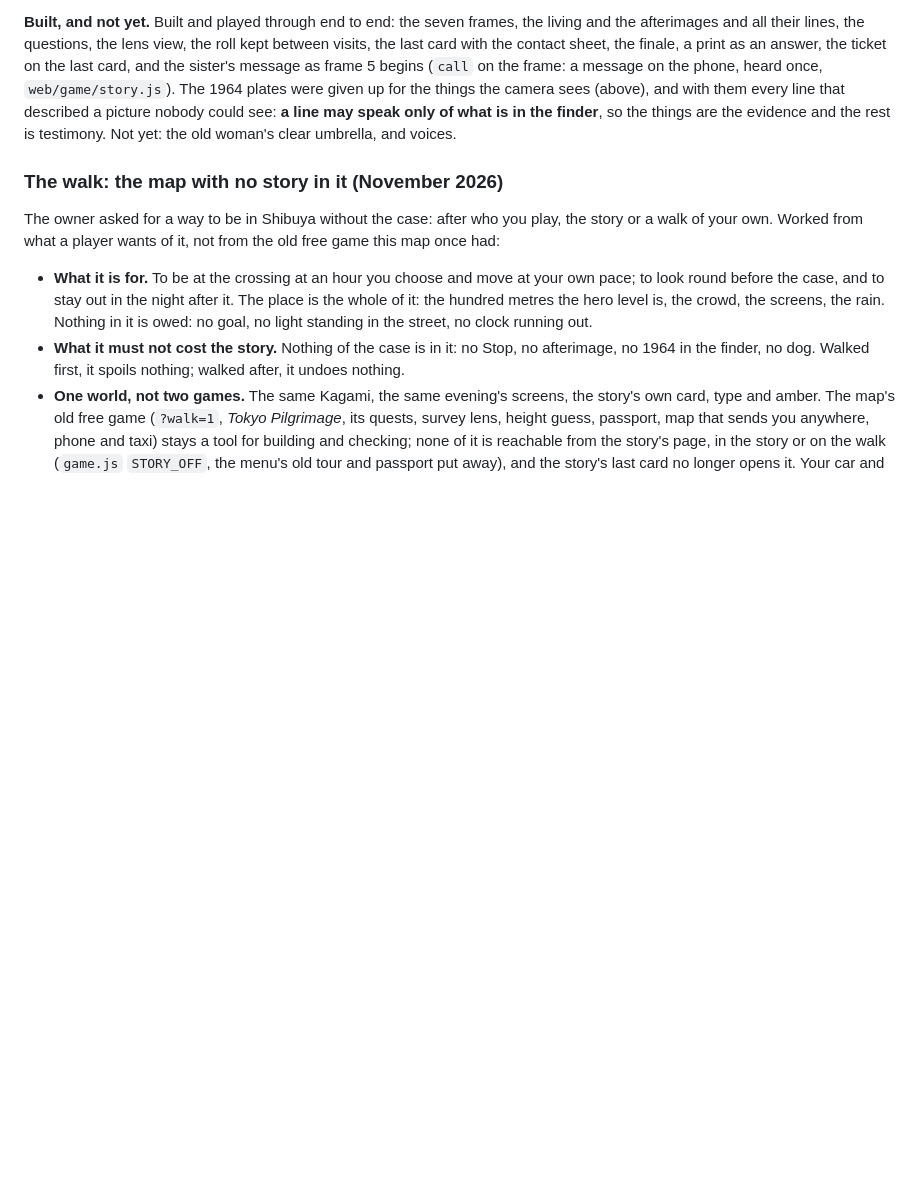
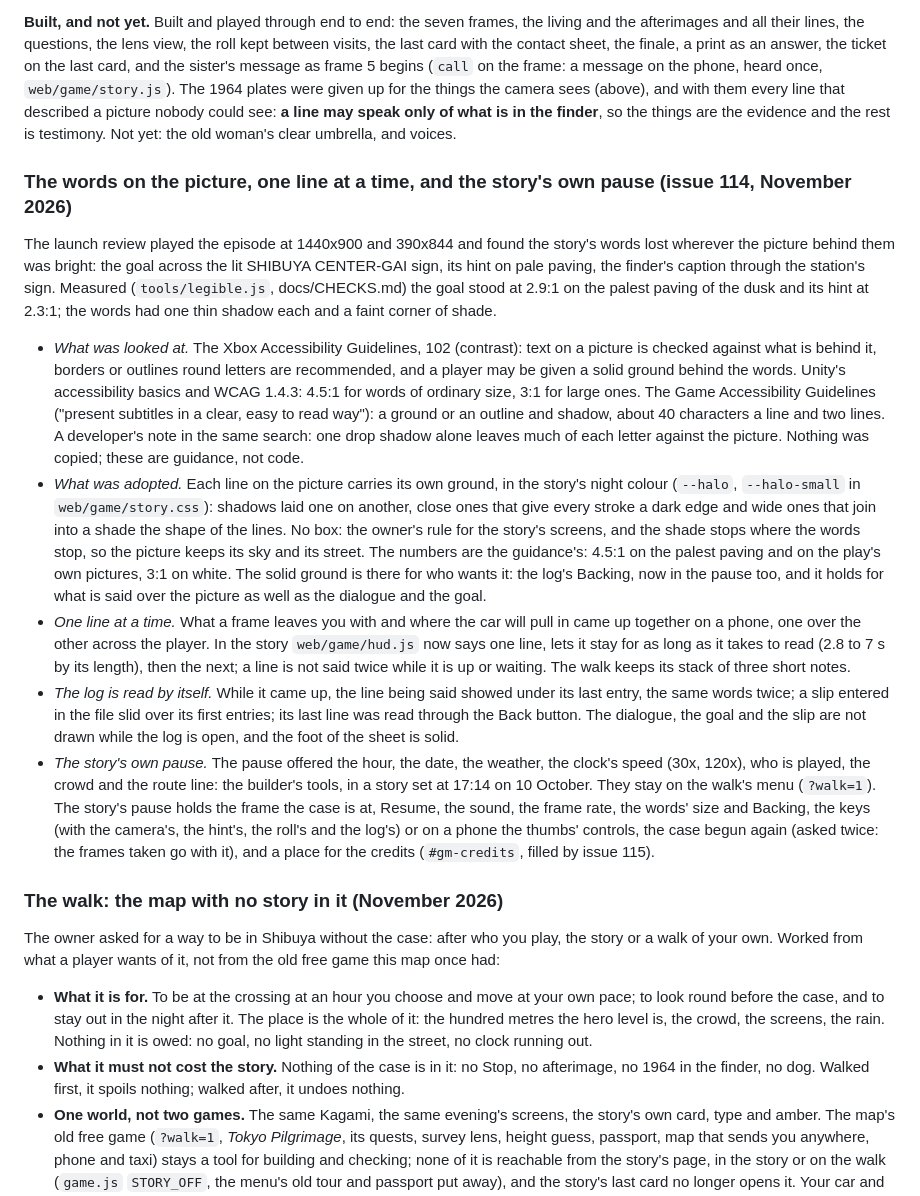
Before and after one commit to Mira190/blue-hour, a Markdown page: docs/STORY.md, the part around the change. GitHub-like rendering; blank space fills up the shorter version.

```diff
--- a/docs/STORY.md
+++ b/docs/STORY.md
@@ -1169,6 +1169,40 @@ sister's message as frame 5 begins (`call` on the frame: a message on the phone,
 The 1964 plates were given up for the things the camera sees (above), and with them every line that
 described a picture nobody could see: **a line may speak only of what is in the finder**, so the
 things are the evidence and the rest is testimony. Not yet: the old woman's clear umbrella, and voices.
+
+### The words on the picture, one line at a time, and the story's own pause (issue 114, November 2026)
+
+The launch review played the episode at 1440x900 and 390x844 and found the story's words lost wherever the picture
+behind them was bright: the goal across the lit SHIBUYA CENTER-GAI sign, its hint on pale paving, the finder's caption
+through the station's sign. Measured (`tools/legible.js`, docs/CHECKS.md) the goal stood at 2.9:1 on the palest paving
+of the dusk and its hint at 2.3:1; the words had one thin shadow each and a faint corner of shade.
+
+- *What was looked at.* The Xbox Accessibility Guidelines, 102 (contrast): text on a picture is checked against what
+  is behind it, borders or outlines round letters are recommended, and a player may be given a solid ground behind
+  the words. Unity's accessibility basics and WCAG 1.4.3: 4.5:1 for words of ordinary size, 3:1 for large ones. The
+  Game Accessibility Guidelines ("present subtitles in a clear, easy to read way"): a ground or an outline and
+  shadow, about 40 characters a line and two lines. A developer's note in the same search: one drop shadow
+  alone leaves much of each letter against the picture. Nothing was copied; these are guidance, not code.
+- *What was adopted.* Each line on the picture carries its own ground, in the story's night colour (`--halo`,
+  `--halo-small` in `web/game/story.css`): shadows laid one on another, close ones that give every stroke a dark edge
+  and wide ones that join into a shade the shape of the lines. No box: the owner's rule for the story's screens, and
+  the shade stops where the words stop, so the picture keeps its sky and its street. The numbers are the guidance's:
+  4.5:1 on the palest paving and on the play's own pictures, 3:1 on white. The solid ground is there for who wants
+  it: the log's Backing, now in the pause too, and it holds for what is said over the picture as well as the dialogue
+  and the goal.
+- *One line at a time.* What a frame leaves you with and where the car will pull in came up together on a phone, one
+  over the other across the player. In the story `web/game/hud.js` now says one line, lets it stay for as long as it
+  takes to read (2.8 to 7 s by its length), then the next; a line is not said twice while it is up or waiting. The
+  walk keeps its stack of three short notes.
+- *The log is read by itself.* While it came up, the line being said showed under its last entry, the same words
+  twice; a slip entered in the file slid over its first entries; its last line was read through the Back button.
+  The dialogue, the goal and the slip are not drawn while the log is open, and the foot of the sheet is solid.
+- *The story's own pause.* The pause offered the hour, the date, the weather, the clock's speed (30x, 120x), who is
+  played, the crowd and the route line: the builder's tools, in a story set at 17:14 on 10 October. They stay on the
+  walk's menu (`?walk=1`). The story's pause holds the frame the case is at, Resume, the sound, the frame rate, the
+  words' size and Backing, the keys (with the camera's, the hint's, the roll's and the log's) or on a phone the thumbs'
+  controls, the case begun again (asked twice: the frames taken go with it), and a place for the credits
+  (`#gm-credits`, filled by issue 115).
 
 ### The walk: the map with no story in it (November 2026)
 
```
Also changed, not shown: docs/CHECKS.md (+13 -0 lines), docs/images/issue-114-desk.jpg (added), docs/images/issue-114-phone.jpg (added), 10 other files.
